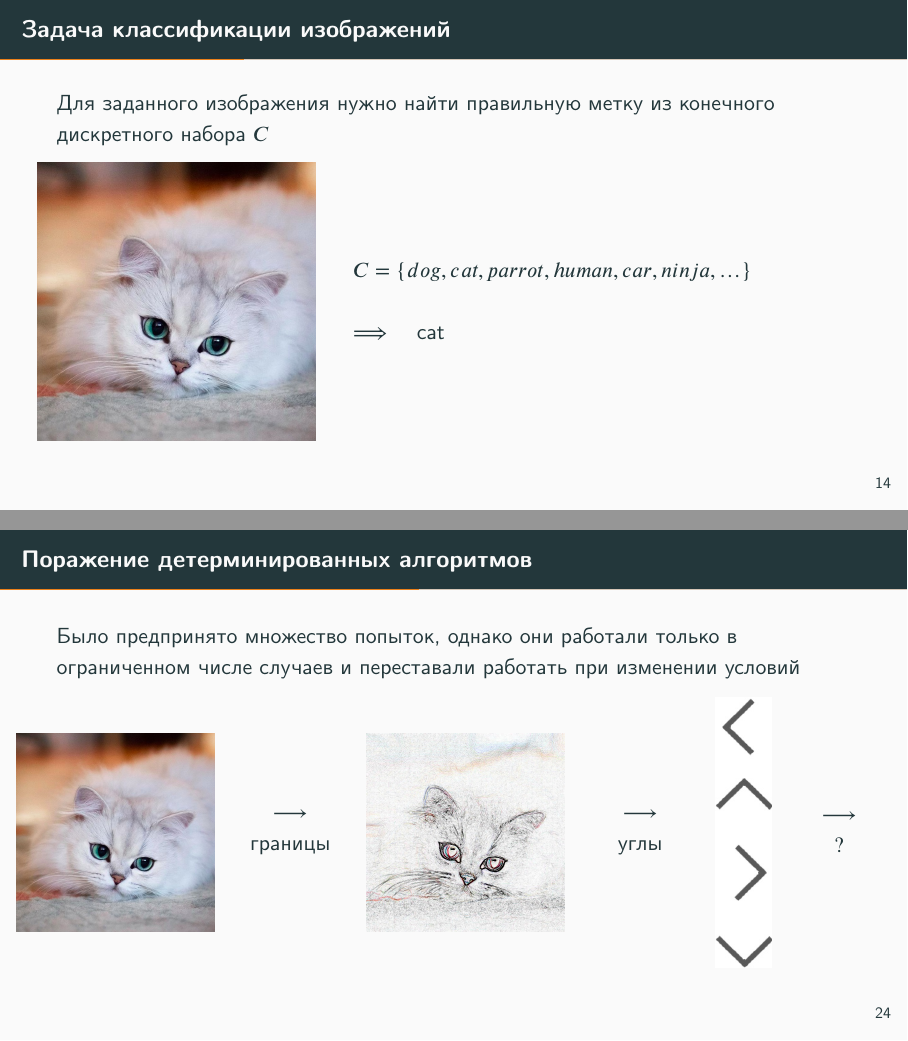
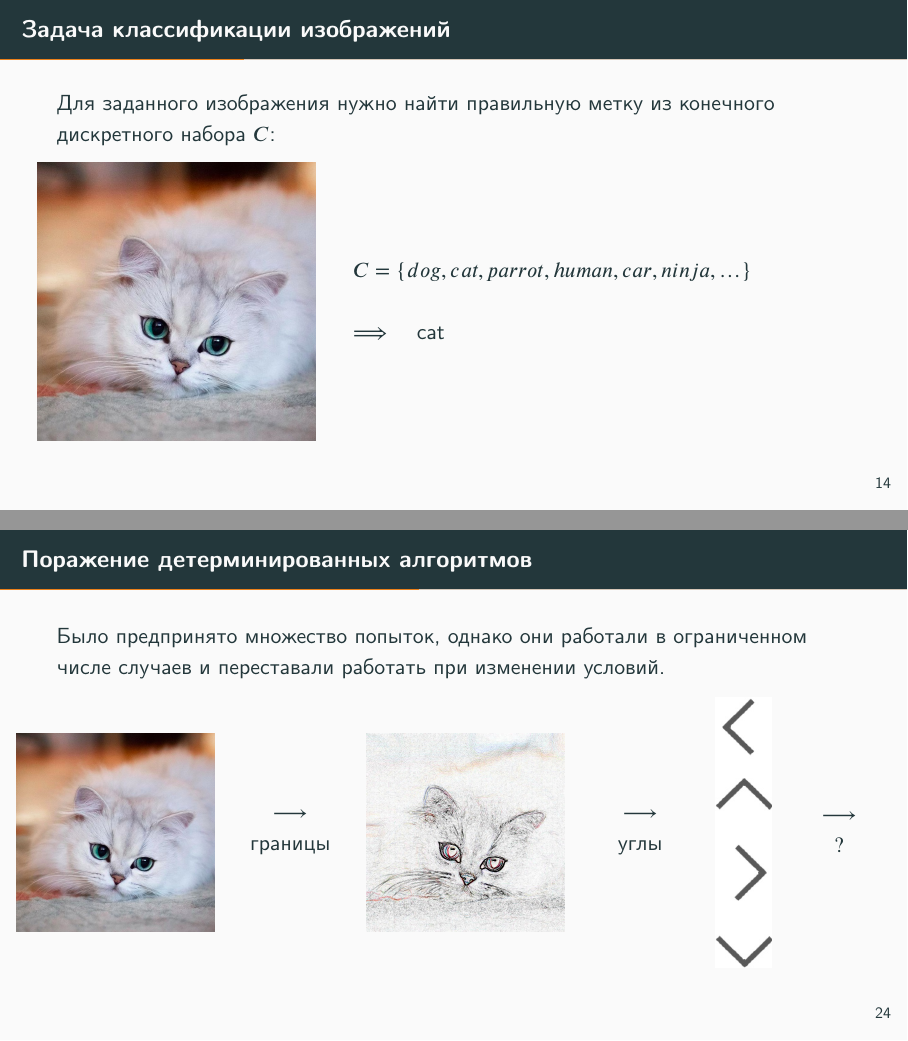
Before and after one commit to astromid/179-ml-course, LaTeX slides (01-introduction/lecture01-intro.tex): pages 17 and 28 of 63, joined at a grey line. Compiled offline with XeLaTeX.

Commit message:
[Lecture 1] Fix typos

```diff
--- a/01-introduction/lecture01-intro.tex
+++ b/01-introduction/lecture01-intro.tex
@@ -22,7 +22,7 @@
 \setmathfont{XITS Math}
 
 \title{Лекция 1. Введение}
-\subtitle{История, что такое AI причём тут машинное обучение}
+\subtitle{История, что такое AI, ML и другие термины}
 \date{Введение в нейронные сети | 19.10.2024}
 
 \begin{document}
@@ -163,12 +162,12 @@
             (люди тоже нередко ошибаются)
     \end{outline}
 
-    Более подробно разберем особенности на примере задачи классификации изображений (именно с этой задачи началась популярность нейросетей)
+    Давайте подробнее разберем особенности на примере задачи классификации изображений (именно с этой задачи началась популярность нейросетей).
 \end{frame}
 
 \begin{frame}{Задача классификации изображений}
     Для заданного изображения нужно найти правильную метку
-    из конечного дискретного набора \( C \)
+    из конечного дискретного набора \( C \):
     \vfill
     \begin{columns}
         \begin{column}{.35\linewidth}
@@ -319,8 +318,8 @@
 \end{frame}
 
 \begin{frame}{Поражение детерминированных алгоритмов}
-    Было предпринято множество попыток, однако они работали только в ограниченном
-    числе случаев и переставали работать при изменении условий
+    Было предпринято множество попыток, однако они работали в ограниченном
+    числе случаев и переставали работать при изменении условий.
     \vfill
     \begin{columns}
         \begin{column}{.25\linewidth}
```
Also changed, not shown: 01-introduction/lecture01-intro.tex (5 more changed lines).
